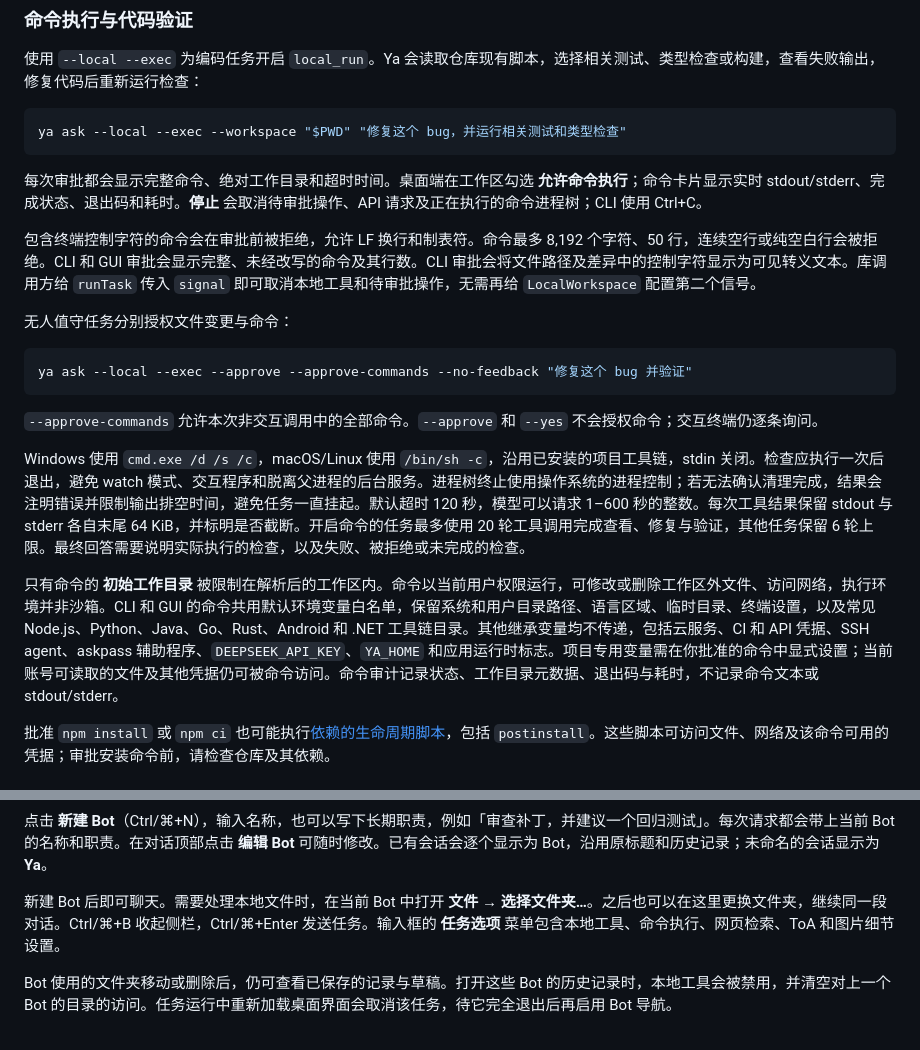
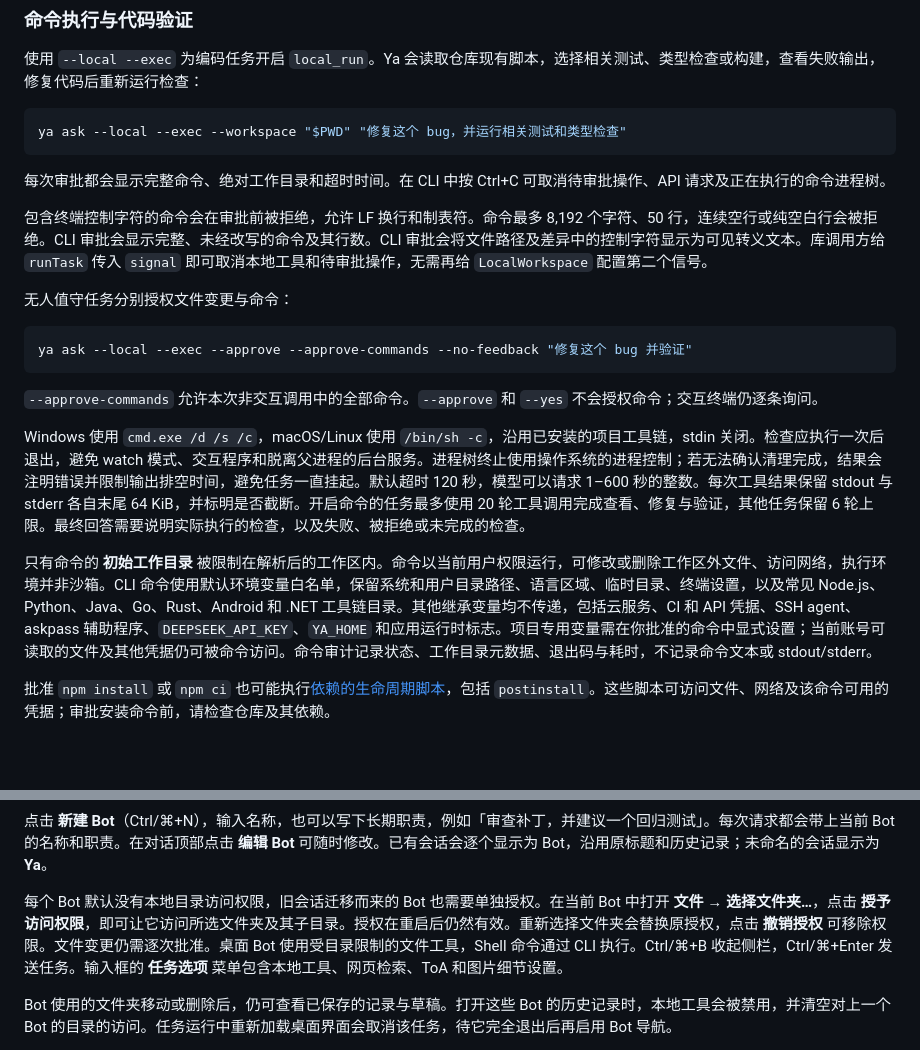
Before and after one commit to ZedingZhang/ya-agent, a Markdown page: README.zh-CN.md, 2 parts joined by grey strips. GitHub-like rendering; blank space fills up the shorter version.

````diff
--- a/README.zh-CN.md
+++ b/README.zh-CN.md
@@ -237,9 +237,9 @@ ya audit clear --yes  # 非交互环境必须添加
 ya ask --local --exec --workspace "$PWD" "修复这个 bug，并运行相关测试和类型检查"
 ```
 
-每次审批都会显示完整命令、绝对工作目录和超时时间。桌面端在工作区勾选 **允许命令执行**；命令卡片显示实时 stdout/stderr、完成状态、退出码和耗时。**停止** 会取消待审批操作、API 请求及正在执行的命令进程树；CLI 使用 Ctrl+C。
+每次审批都会显示完整命令、绝对工作目录和超时时间。在 CLI 中按 Ctrl+C 可取消待审批操作、API 请求及正在执行的命令进程树。
 
-包含终端控制字符的命令会在审批前被拒绝，允许 LF 换行和制表符。命令最多 8,192 个字符、50 行，连续空行或纯空白行会被拒绝。CLI 和 GUI 审批会显示完整、未经改写的命令及其行数。CLI 审批会将文件路径及差异中的控制字符显示为可见转义文本。库调用方给 `runTask` 传入 `signal` 即可取消本地工具和待审批操作，无需再给 `LocalWorkspace` 配置第二个信号。
+包含终端控制字符的命令会在审批前被拒绝，允许 LF 换行和制表符。命令最多 8,192 个字符、50 行，连续空行或纯空白行会被拒绝。CLI 审批会显示完整、未经改写的命令及其行数。CLI 审批会将文件路径及差异中的控制字符显示为可见转义文本。库调用方给 `runTask` 传入 `signal` 即可取消本地工具和待审批操作，无需再给 `LocalWorkspace` 配置第二个信号。
 
 无人值守任务分别授权文件变更与命令：
 
@@ -251,7 +251,7 @@ ya ask --local --exec --approve --approve-commands --no-feedback "修复这个 b
 
 Windows 使用 `cmd.exe /d /s /c`，macOS/Linux 使用 `/bin/sh -c`，沿用已安装的项目工具链，stdin 关闭。检查应执行一次后退出，避免 watch 模式、交互程序和脱离父进程的后台服务。进程树终止使用操作系统的进程控制；若无法确认清理完成，结果会注明错误并限制输出排空时间，避免任务一直挂起。默认超时 120 秒，模型可以请求 1–600 秒的整数。每次工具结果保留 stdout 与 stderr 各自末尾 64 KiB，并标明是否截断。开启命令的任务最多使用 20 轮工具调用完成查看、修复与验证，其他任务保留 6 轮上限。最终回答需要说明实际执行的检查，以及失败、被拒绝或未完成的检查。
 
-只有命令的 **初始工作目录** 被限制在解析后的工作区内。命令以当前用户权限运行，可修改或删除工作区外文件、访问网络，执行环境并非沙箱。CLI 和 GUI 的命令共用默认环境变量白名单，保留系统和用户目录路径、语言区域、临时目录、终端设置，以及常见 Node.js、Python、Java、Go、Rust、Android 和 .NET 工具链目录。其他继承变量均不传递，包括云服务、CI 和 API 凭据、SSH agent、askpass 辅助程序、`DEEPSEEK_API_KEY`、`YA_HOME` 和应用运行时标志。项目专用变量需在你批准的命令中显式设置；当前账号可读取的文件及其他凭据仍可被命令访问。命令审计记录状态、工作目录元数据、退出码与耗时，不记录命令文本或 stdout/stderr。
+只有命令的 **初始工作目录** 被限制在解析后的工作区内。命令以当前用户权限运行，可修改或删除工作区外文件、访问网络，执行环境并非沙箱。CLI 命令使用默认环境变量白名单，保留系统和用户目录路径、语言区域、临时目录、终端设置，以及常见 Node.js、Python、Java、Go、Rust、Android 和 .NET 工具链目录。其他继承变量均不传递，包括云服务、CI 和 API 凭据、SSH agent、askpass 辅助程序、`DEEPSEEK_API_KEY`、`YA_HOME` 和应用运行时标志。项目专用变量需在你批准的命令中显式设置；当前账号可读取的文件及其他凭据仍可被命令访问。命令审计记录状态、工作目录元数据、退出码与耗时，不记录命令文本或 stdout/stderr。
 
 批准 `npm install` 或 `npm ci` 也可能执行[依赖的生命周期脚本](https://docs.npmjs.com/cli/v11/using-npm/scripts/#life-cycle-operation-order)，包括 `postinstall`。这些脚本可访问文件、网络及该命令可用的凭据；审批安装命令前，请检查仓库及其依赖。
 
@@ -316,7 +316,7 @@ python -m pip install octop-memory==1.0.4
 
 点击 **新建 Bot**（Ctrl/⌘+N），输入名称，也可以写下长期职责，例如「审查补丁，并建议一个回归测试」。每次请求都会带上当前 Bot 的名称和职责。在对话顶部点击 **编辑 Bot** 可随时修改。已有会话会逐个显示为 Bot，沿用原标题和历史记录；未命名的会话显示为 **Ya**。
 
-新建 Bot 后即可聊天。需要处理本地文件时，在当前 Bot 中打开 **文件 → 选择文件夹…**。之后也可以在这里更换文件夹，继续同一段对话。Ctrl/⌘+B 收起侧栏，Ctrl/⌘+Enter 发送任务。输入框的 **任务选项** 菜单包含本地工具、命令执行、网页检索、ToA 和图片细节设置。
+每个 Bot 默认没有本地目录访问权限，旧会话迁移而来的 Bot 也需要单独授权。在当前 Bot 中打开 **文件 → 选择文件夹…**，点击 **授予访问权限**，即可让它访问所选文件夹及其子目录。授权在重启后仍然有效。重新选择文件夹会替换原授权，点击 **撤销授权** 可移除权限。文件变更仍需逐次批准。桌面 Bot 使用受目录限制的文件工具，Shell 命令通过 CLI 执行。Ctrl/⌘+B 收起侧栏，Ctrl/⌘+Enter 发送任务。输入框的 **任务选项** 菜单包含本地工具、网页检索、ToA 和图片细节设置。
 
 Bot 使用的文件夹移动或删除后，仍可查看已保存的记录与草稿。打开这些 Bot 的历史记录时，本地工具会被禁用，并清空对上一个 Bot 的目录的访问。任务运行中重新加载桌面界面会取消该任务，待它完全退出后再启用 Bot 导航。
 
````
Also changed, not shown: README.md (+5 -5 lines), assets/ya-gui-bot-folder-access.png (added), 11 other files.
